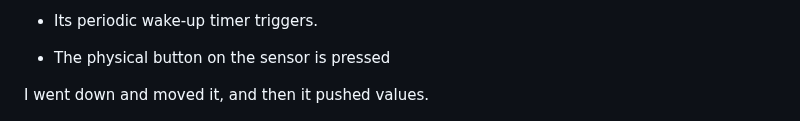
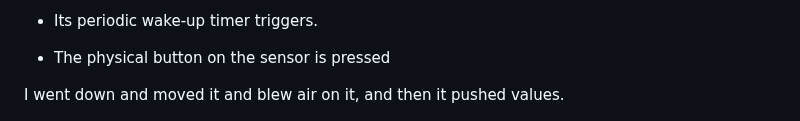
Before and after one commit to spawnmarvel/todo-and-current, a Markdown page: raspberrypi/README.md, the part around the change. Drawn GitHub-style.

```diff
--- a/raspberrypi/README.md
+++ b/raspberrypi/README.md
@@ -793,7 +793,7 @@ The SNZB-02P is currently sleeping to preserve its CR2477 battery. It will not p
 
 * The physical button on the sensor is pressed
 
-I went down and moved it, and then it pushed values.
+I went down and moved it and blew air on it, and then it pushed values.
 
 ![mqtt_blow](https://github.com/spawnmarvel/todo-and-current/blob/main/raspberrypi/images/mqtt_blow.png)
 
```
